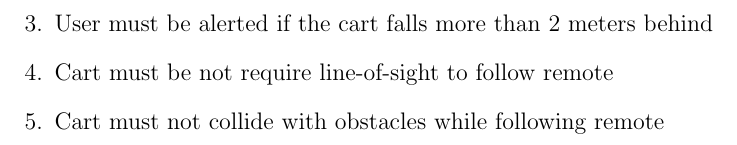
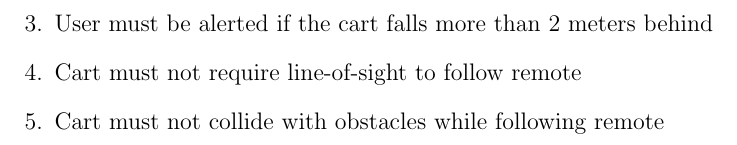
Before and after one commit to ECE-BU-Miah/seniorProject2-2020-21-Docs, a LaTeX document (systemLevelFunctionalRequirements.tex): part of page 4 of 4, cut so that both start at the same text. Compiled offline with pdfLaTeX.

Commit message:
Fixed sentence in systemLevelFunctionalRequirements

```diff
--- a/systemLevelFunctionalRequirements.tex
+++ b/systemLevelFunctionalRequirements.tex
@@ -153,34 +153,9 @@ Based on the requirements, the robotic cart system must meet the following speci
     \item Cart must be able to follow the remote while maintaining a distance of 1 to 1.5 meters.
     \item Cart must be able to travel at 2 m/s
     \item User must be alerted if the cart falls more than 2 meters behind
-    \item Cart must be not require line-of-sight to follow remote
+    \item Cart must not require line-of-sight to follow remote
     \item Cart must not collide with obstacles while following remote
 \end{enumerate}
-
-% %Each of the helicopters we will be using have fixed bases as shown in \autoref{fig:QuanserAero} (courtesy of Quanser Inc.).
-
-% Each of the helicopters used will have fixed bases as shown in \autoref{fig:QuanserAero} (courtesy of Quanser Inc.).
-
-% \begin{figure}
-%   \centering
-%   \captionsetup{justification=centering,margin=3cm}
-%   \includegraphics{figs/img/QuanserAero}
-%   \caption{Quanser Aero 2-DOF Helicopter \newline (\url{https://www.quanser.com/products/quanser-aero/})}
-%   \label{fig:QuanserAero}
-% \end{figure}
-% %
-% The tail of the helicopter has a motor that controls its yaw motion.  Similarly, the main rotor changes the pitch of the helicopter.  The directions in which the motors spin will be determined by the polarity of the applied voltages.  This will be regulated by our smart control algorithm.
-
-
-% \section{Modes of Operations}
-% %\label{sec:modesOfOperations}
-% We plan on allowing the user to control the helicopter using three modes of operation.  A short description of each mode is given below.
-
-% \begin{enumerate}[\textbf{Mode~\#}1:]
-%     \item Allows the user to control the helicopters to a given configuration. For example, setting the pitch to 45 degrees and the yaw to 90 degrees will move the helicopter that much from the initial configuration.
-%     \item Allows the user to choose a time varying input signal, so the helicopter will have a wave-like motion shifting from one configuration to another.  Examples include sine and square waves.
-%     \item Allows the user to control the algorithm that the user wishes to apply.  They will be able to choose from LQR, LQG, or ADP.
-% \end{enumerate}
 
 \end{document}
 
```
